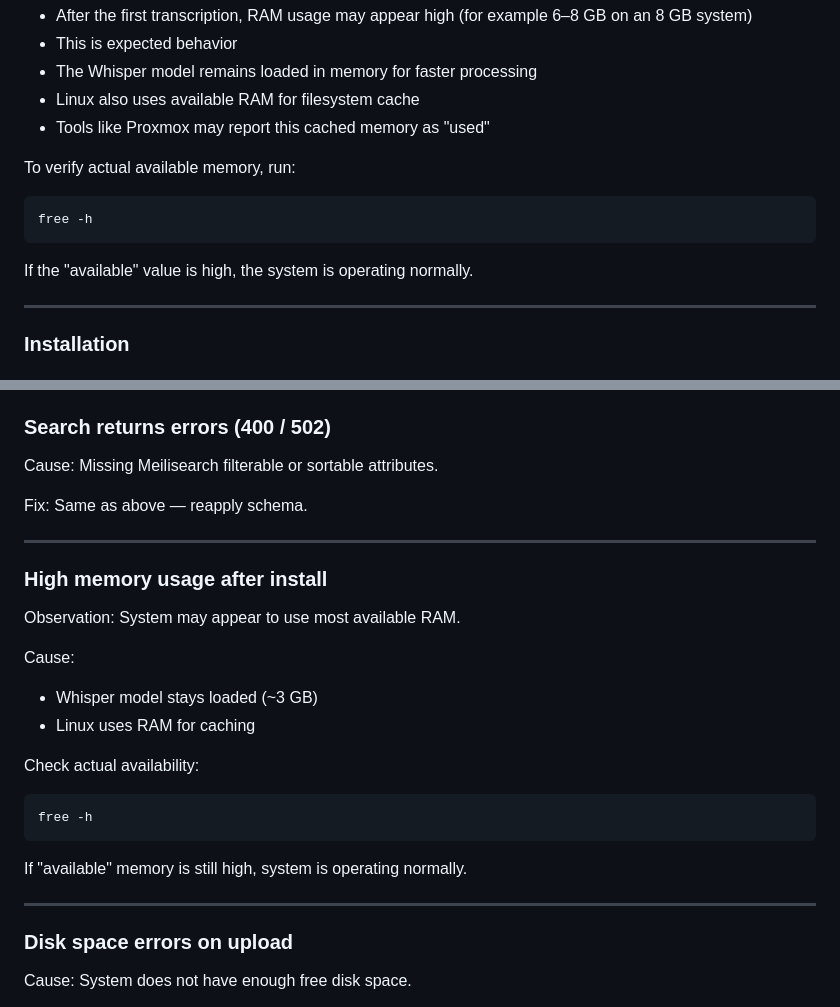
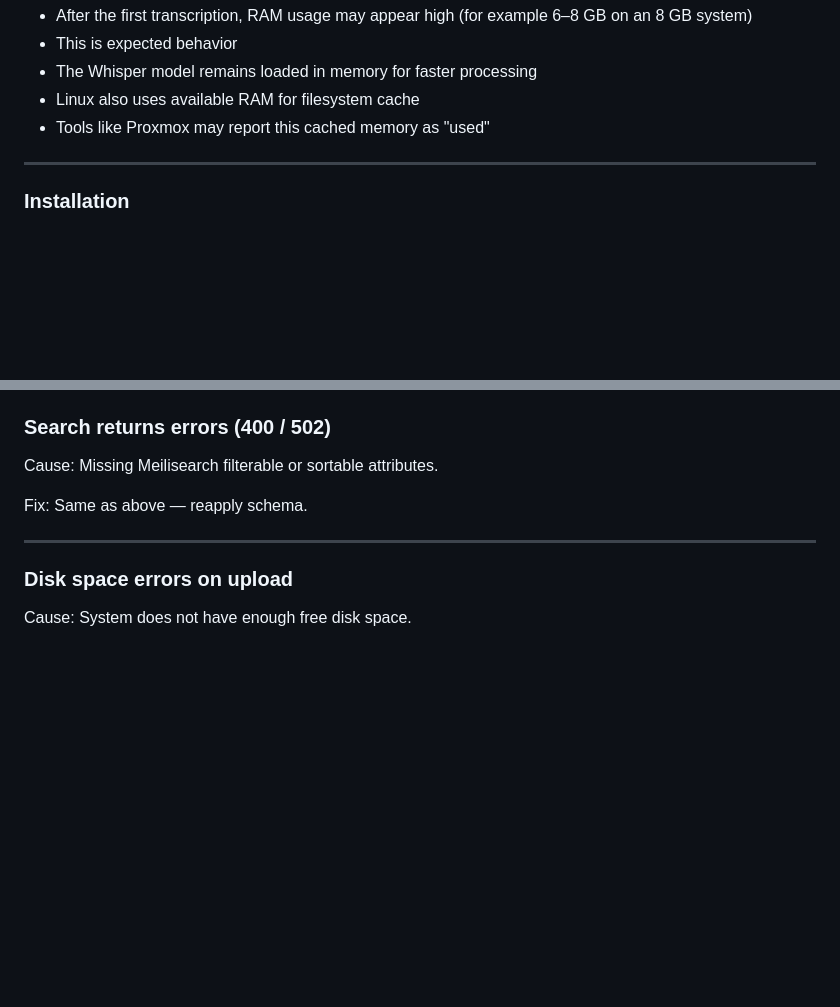
Before and after one commit to shaneaune/strixnote, a Markdown page: README.md, 2 parts joined by grey strips. Rendered like a GitHub page; blank space fills up the shorter version.

Commit message:
Cleanup README, finalize installer fixes, remove redundancy

````diff
--- a/README.md
+++ b/README.md
@@ -93,14 +93,6 @@ Memory behavior:
 - The Whisper model remains loaded in memory for faster processing
 - Linux also uses available RAM for filesystem cache
 - Tools like Proxmox may report this cached memory as "used"
-
-To verify actual available memory, run:
-
-```bash
-free -h
-```
-
-If the "available" value is high, the system is operating normally.
 
 ---
 
@@ -484,24 +476,6 @@ Same as above — reapply schema.
 
 ---
 
-### High memory usage after install
-
-Observation:
-System may appear to use most available RAM.
-
-Cause:
-
-* Whisper model stays loaded (~3 GB)
-* Linux uses RAM for caching
-
-Check actual availability:
-```bash
-free -h
-```
-If "available" memory is still high, system is operating normally.
-
----
-
 ### Disk space errors on upload
 
 Cause:
````
